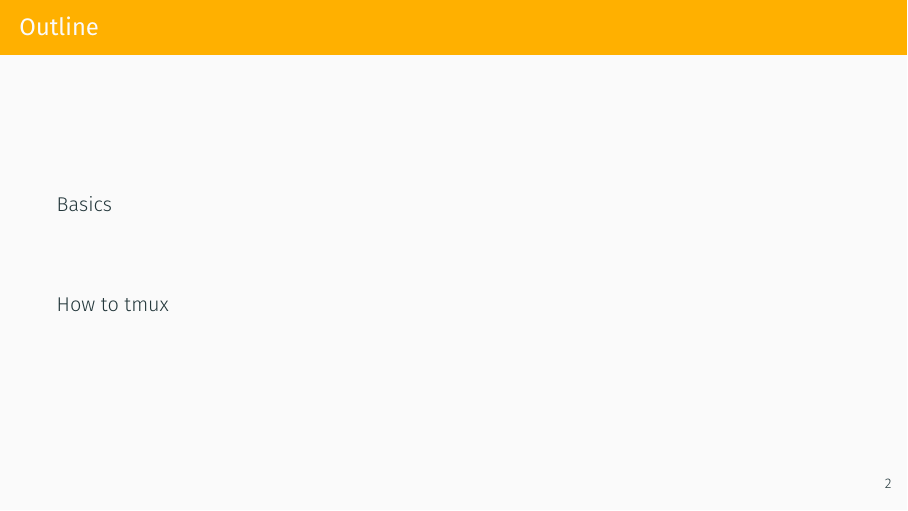
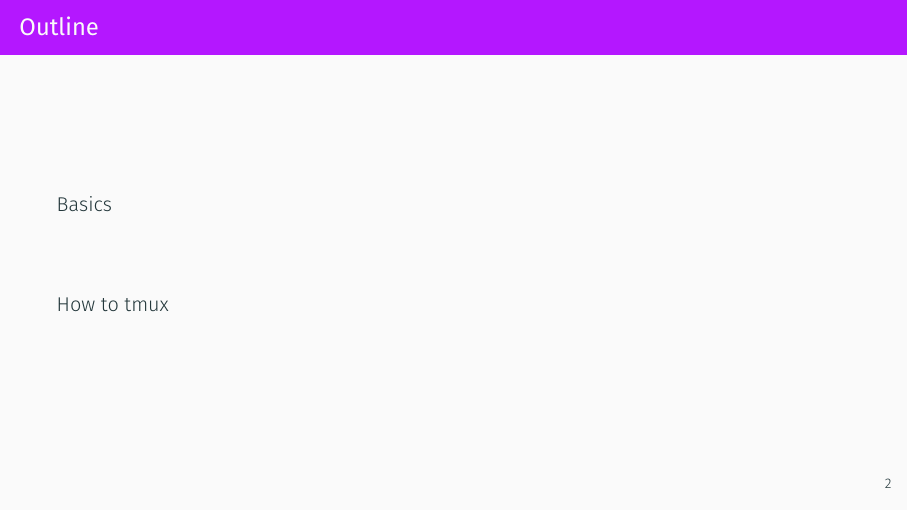
Before and after one commit to fsr/nerd101, LaTeX slides (tmux/main.tex, which reads color.tex): page 2 of 11. Compiled offline with XeLaTeX.

Commit message:
update color and logo for ESE 2026

```diff
--- a/color.tex
+++ b/color.tex
@@ -1,2 +1,2 @@
 % -- Change to this year's color! --
-\definecolor{ese}{RGB}{255, 176, 0}
+\definecolor{ese}{RGB}{180, 23, 255}
```
Also changed, not shown: logo.png.
